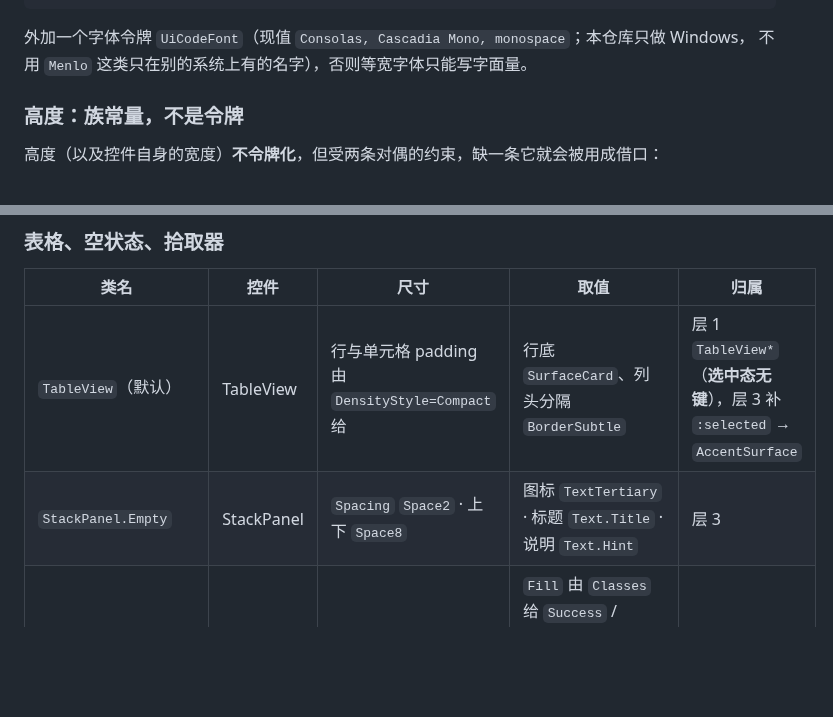
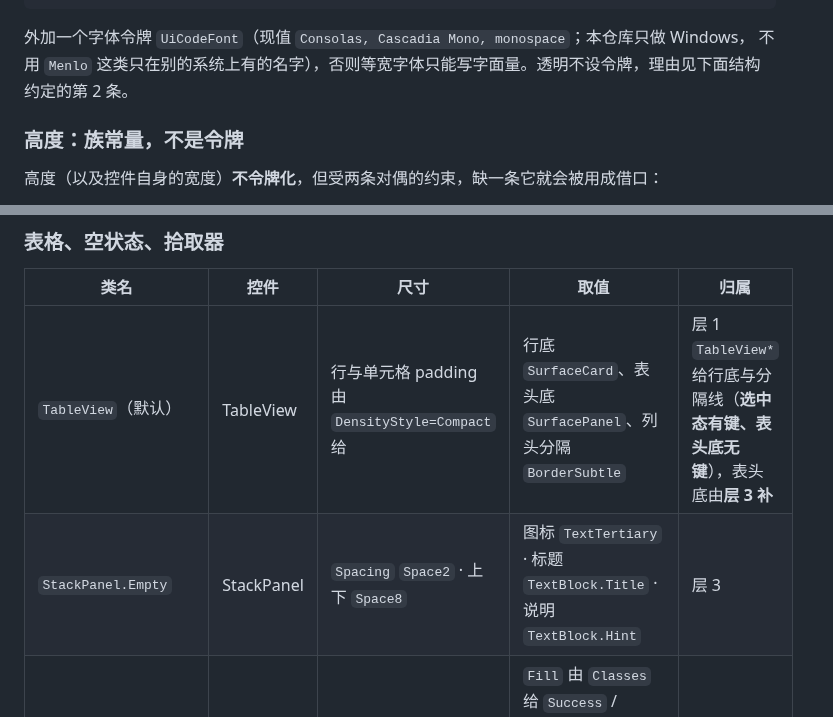
Before and after one commit to ilpoint/WhaleGenie, a Markdown page: doc/ui-style.md, 2 parts joined by grey strips. Rendered like a GitHub page; blank space fills up the shorter version.

````diff
--- a/doc/ui-style.md
+++ b/doc/ui-style.md
@@ -86,7 +86,7 @@ GapSection  = 0,0,0,12 （区块底距，唯一允许的 Margin）
 ```
 
 外加一个字体令牌 `UiCodeFont`（现值 `Consolas, Cascadia Mono, monospace`；本仓库只做 Windows，
-不用 `Menlo` 这类只在别的系统上有的名字），否则等宽字体只能写字面量。
+不用 `Menlo` 这类只在别的系统上有的名字），否则等宽字体只能写字面量。透明不设令牌，理由见下面结构约定的第 2 条。
 
 ### 高度：族常量，不是令牌
 
@@ -305,8 +313,8 @@ GapSection  = 0,0,0,12 （区块底距，唯一允许的 Margin）
 
 | 类名 | 控件 | 尺寸 | 取值 | 归属 |
 |---|---|---|---|---|
-| `TableView`（默认） | TableView | 行与单元格 padding 由 `DensityStyle=Compact` 给 | 行底 `SurfaceCard`、列头分隔 `BorderSubtle` | 层 1 `TableView*`（**选中态无键**），层 3 补 `:selected` → `AccentSurface` |
-| `StackPanel.Empty` | StackPanel | `Spacing` `Space2` · 上下 `Space8` | 图标 `TextTertiary` · 标题 `Text.Title` · 说明 `Text.Hint` | 层 3 |
+| `TableView`（默认） | TableView | 行与单元格 padding 由 `DensityStyle=Compact` 给 | 行底 `SurfaceCard`、表头底 `SurfacePanel`、列头分隔 `BorderSubtle` | 层 1 `TableView*` 给行底与分隔线（**选中态有键、表头底无键**），表头底由**层 3 补** |
+| `StackPanel.Empty` | StackPanel | `Spacing` `Space2` · 上下 `Space8` | 图标 `TextTertiary` · 标题 `TextBlock.Title` · 说明 `TextBlock.Hint` | 层 3 |
 | `Ellipse.Dot` | Ellipse | 8×8 · 无边框 | `Fill` 由 `Classes` 给 `Success` / `Warning` / `Danger` / `Info` / `TextDisabled`，**不靠继承** | 层 3 |
 | `Border.PickerScrim` | Border | 铺满 | `PickerScrim` | 层 3，**主题不变** |
 | `Border.PickerTarget` | Border | 铺满 | `PickerTargetScrim` | 层 3，**主题不变** |
````
Also changed, not shown: other parts of doc/ui-style.md (+38 -29 lines).
